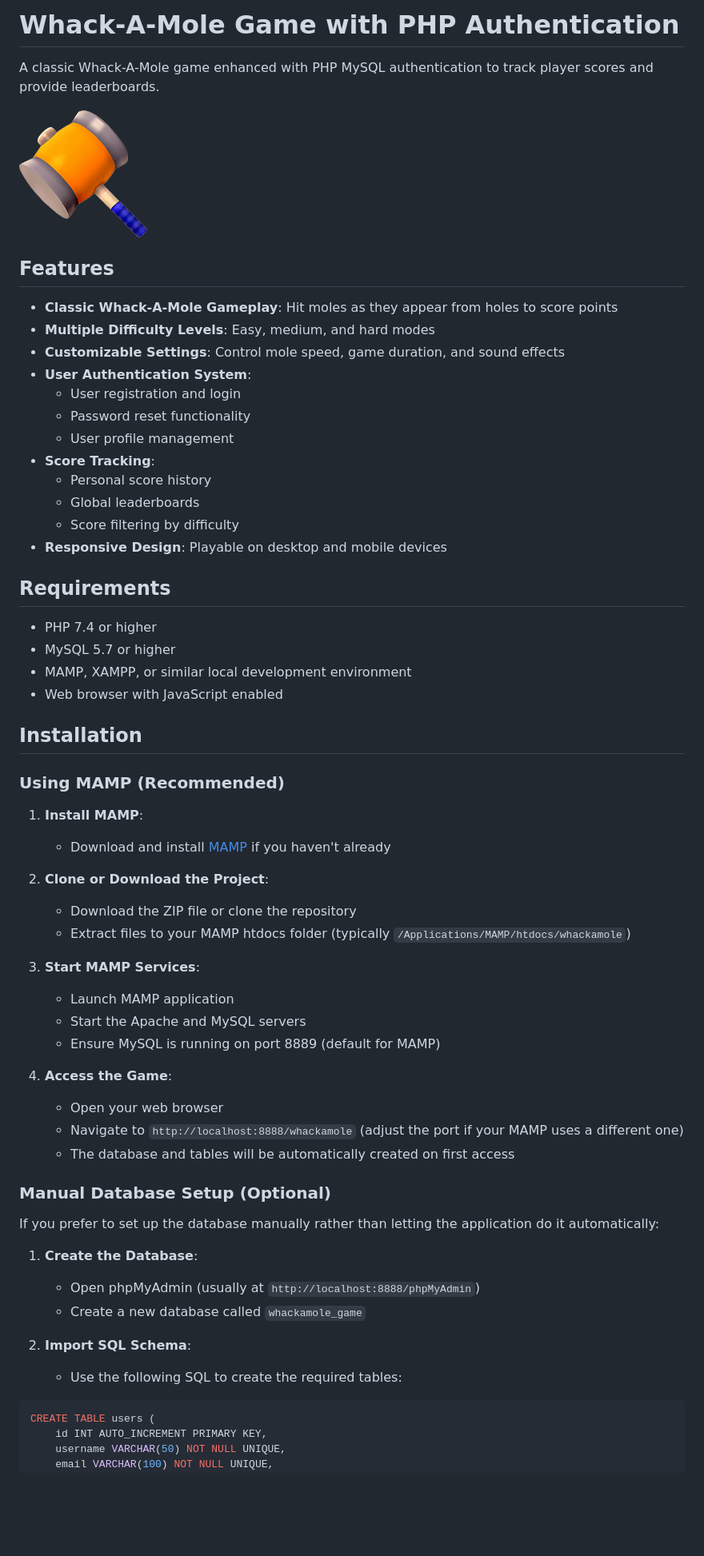
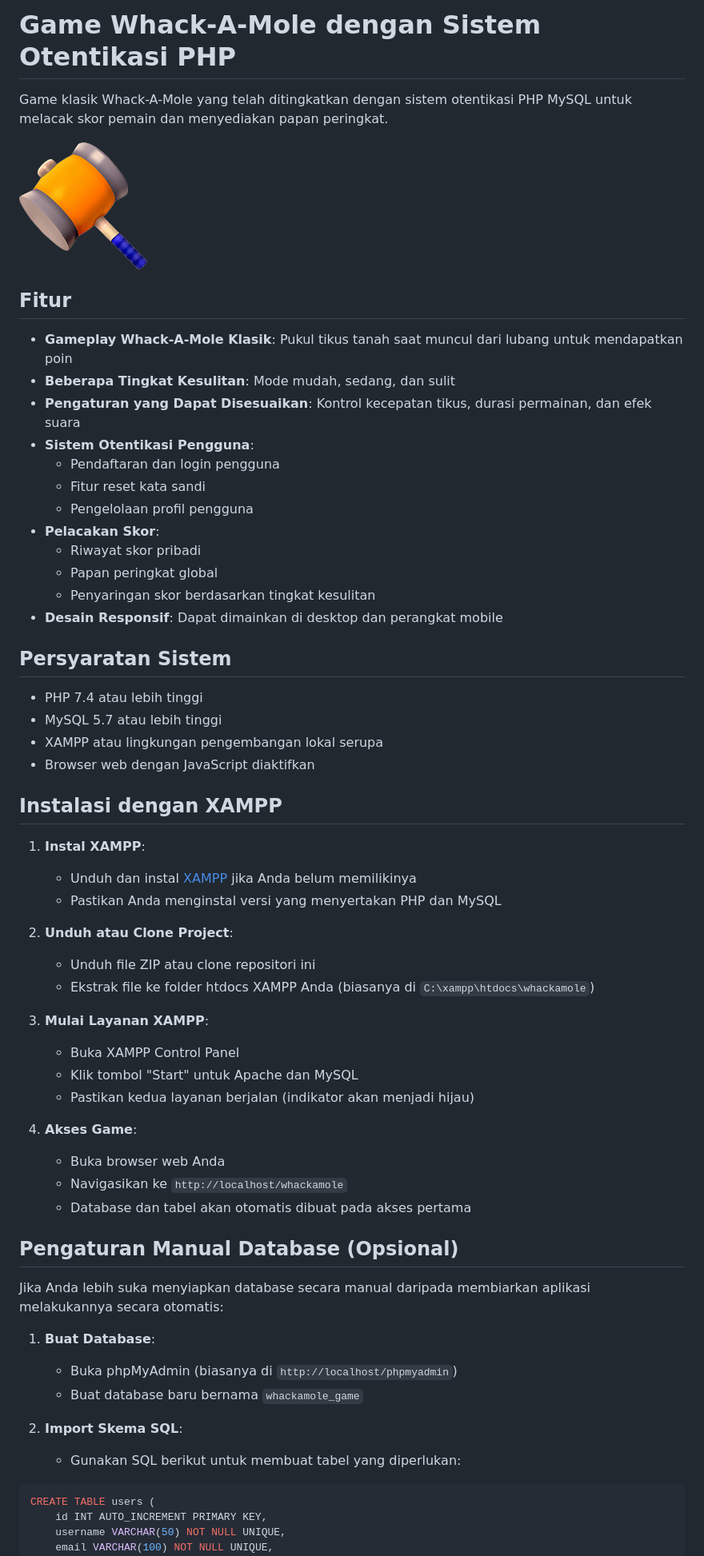
Before and after one commit to zachran-recodex/whackamole, a Markdown page: README.md, the part around one of its changes. Shown at 80% size. GitHub-like rendering; blank space fills up the shorter version.

````diff
--- a/README.md
+++ b/README.md
@@ -1,62 +1,61 @@
-# Whack-A-Mole Game with PHP Authentication
+# Game Whack-A-Mole dengan Sistem Otentikasi PHP
 
-A classic Whack-A-Mole game enhanced with PHP MySQL authentication to track player scores and provide leaderboards.
+Game klasik Whack-A-Mole yang telah ditingkatkan dengan sistem otentikasi PHP MySQL untuk melacak skor pemain dan menyediakan papan peringkat.
 
 ![Whack-A-Mole Game](css/hammer.png)
 
-## Features
+## Fitur
 
-- **Classic Whack-A-Mole Gameplay**: Hit moles as they appear from holes to score points
-- **Multiple Difficulty Levels**: Easy, medium, and hard modes
-- **Customizable Settings**: Control mole speed, game duration, and sound effects
-- **User Authentication System**:
-  - User registration and login
-  - Password reset functionality
-  - User profile management
-- **Score Tracking**:
-  - Personal score history
-  - Global leaderboards
-  - Score filtering by difficulty
-- **Responsive Design**: Playable on desktop and mobile devices
+- **Gameplay Whack-A-Mole Klasik**: Pukul tikus tanah saat muncul dari lubang untuk mendapatkan poin
+- **Beberapa Tingkat Kesulitan**: Mode mudah, sedang, dan sulit
+- **Pengaturan yang Dapat Disesuaikan**: Kontrol kecepatan tikus, durasi permainan, dan efek suara
+- **Sistem Otentikasi Pengguna**:
+  - Pendaftaran dan login pengguna
+  - Fitur reset kata sandi
+  - Pengelolaan profil pengguna
+- **Pelacakan Skor**:
+  - Riwayat skor pribadi
+  - Papan peringkat global
+  - Penyaringan skor berdasarkan tingkat kesulitan
+- **Desain Responsif**: Dapat dimainkan di desktop dan perangkat mobile
 
-## Requirements
+## Persyaratan Sistem
 
-- PHP 7.4 or higher
-- MySQL 5.7 or higher
-- MAMP, XAMPP, or similar local development environment
-- Web browser with JavaScript enabled
+- PHP 7.4 atau lebih tinggi
+- MySQL 5.7 atau lebih tinggi
+- XAMPP atau lingkungan pengembangan lokal serupa
+- Browser web dengan JavaScript diaktifkan
 
-## Installation
+## Instalasi dengan XAMPP
 
-### Using MAMP (Recommended)
+1. **Instal XAMPP**:
+   - Unduh dan instal [XAMPP](https://www.apachefriends.org/download.html) jika Anda belum memilikinya
+   - Pastikan Anda menginstal versi yang menyertakan PHP dan MySQL
 
-1. **Install MAMP**:
-   - Download and install [MAMP](https://www.mamp.info/) if you haven't already
+2. **Unduh atau Clone Project**:
+   - Unduh file ZIP atau clone repositori ini
+   - Ekstrak file ke folder htdocs XAMPP Anda (biasanya di `C:\xampp\htdocs\whackamole`)
 
-2. **Clone or Download the Project**:
-   - Download the ZIP file or clone the repository
-   - Extract files to your MAMP htdocs folder (typically `/Applications/MAMP/htdocs/whackamole`)
+3. **Mulai Layanan XAMPP**:
+   - Buka XAMPP Control Panel
+   - Klik tombol "Start" untuk Apache dan MySQL
+   - Pastikan kedua layanan berjalan (indikator akan menjadi hijau)
 
-3. **Start MAMP Services**:
-   - Launch MAMP application
-   - Start the Apache and MySQL servers
-   - Ensure MySQL is running on port 8889 (default for MAMP)
+4. **Akses Game**:
+   - Buka browser web Anda
+   - Navigasikan ke `http://localhost/whackamole`
+   - Database dan tabel akan otomatis dibuat pada akses pertama
 
-4. **Access the Game**:
-   - Open your web browser
-   - Navigate to `http://localhost:8888/whackamole` (adjust the port if your MAMP uses a different one)
-   - The database and tables will be automatically created on first access
+## Pengaturan Manual Database (Opsional)
 
-### Manual Database Setup (Optional)
+Jika Anda lebih suka menyiapkan database secara manual daripada membiarkan aplikasi melakukannya secara otomatis:
 
-If you prefer to set up the database manually rather than letting the application do it automatically:
+1. **Buat Database**:
+   - Buka phpMyAdmin (biasanya di `http://localhost/phpmyadmin`)
+   - Buat database baru bernama `whackamole_game`
 
-1. **Create the Database**:
-   - Open phpMyAdmin (usually at `http://localhost:8888/phpMyAdmin`)
-   - Create a new database called `whackamole_game`
-
-2. **Import SQL Schema**:
-   - Use the following SQL to create the required tables:
+2. **Import Skema SQL**:
+   - Gunakan SQL berikut untuk membuat tabel yang diperlukan:
 
 ```sql
 CREATE TABLE users (
````
Also changed, not shown: other parts of README.md (+50 -52 lines).
